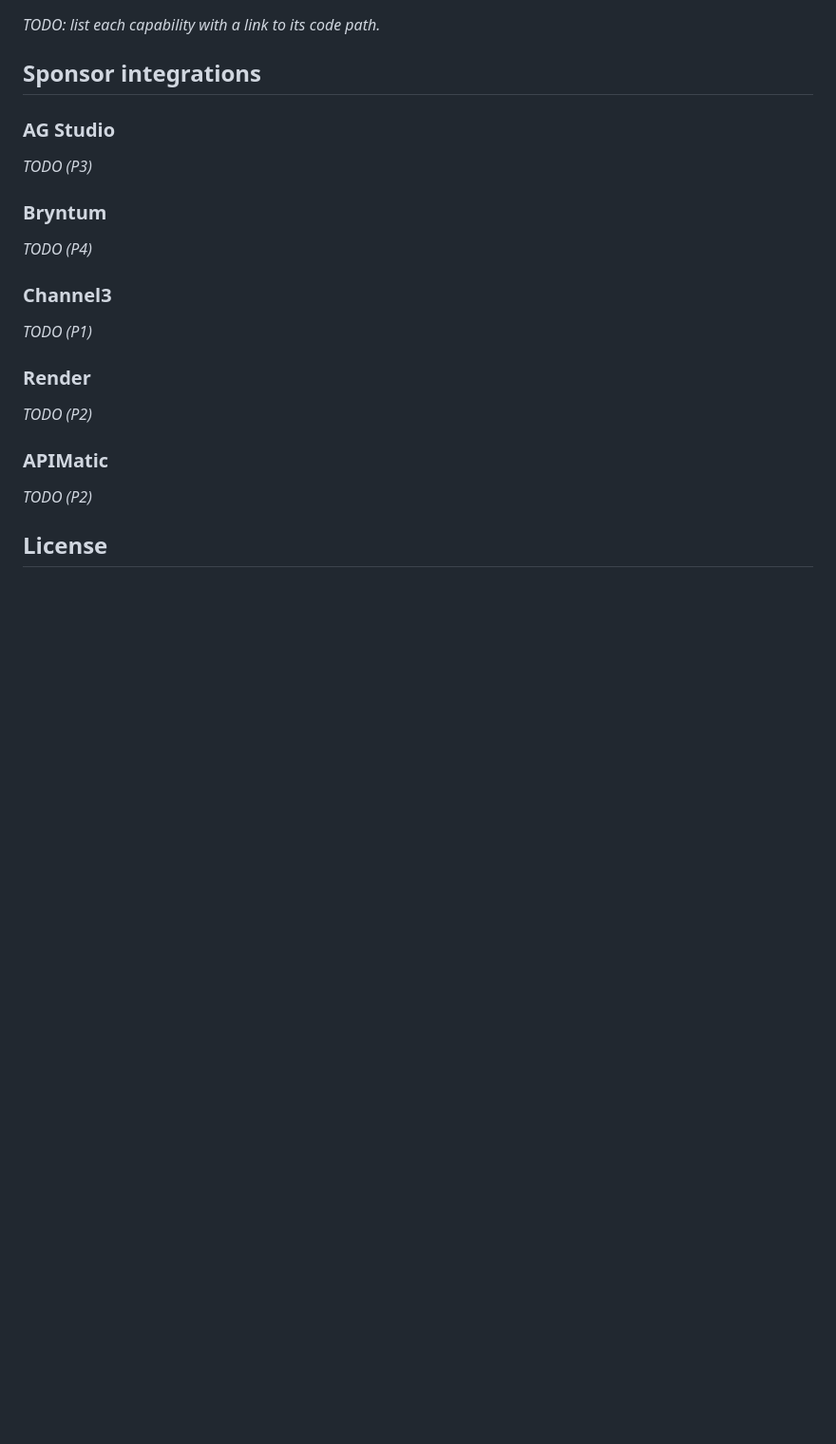
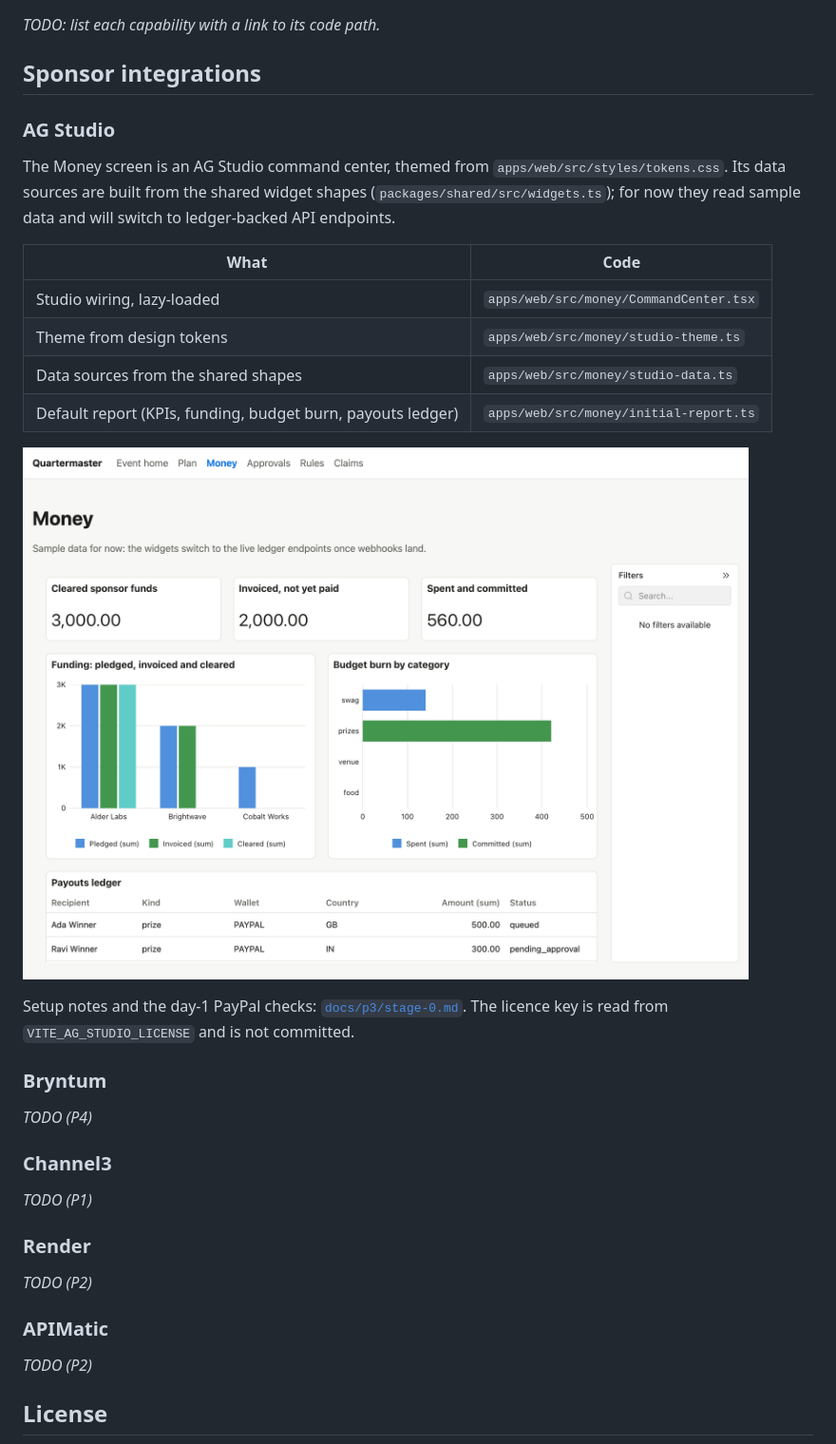
Before and after one commit to ketutezraugm/leonid, a Markdown page: README.md, the part around the change. Shown at 95% size. GitHub-like rendering; pictures changed too: docs/p3/screenshots/money-stage-0.png (added); blank space fills up the shorter version.

```diff
--- a/README.md
+++ b/README.md
@@ -31,7 +31,18 @@ _TODO: list each capability with a link to its code path._
 
 ### AG Studio
 
-_TODO (P3)_
+The Money screen is an AG Studio command center, themed from `apps/web/src/styles/tokens.css`. Its data sources are built from the shared widget shapes (`packages/shared/src/widgets.ts`); for now they read sample data and will switch to ledger-backed API endpoints.
+
+| What                                                        | Code                                   |
+| ----------------------------------------------------------- | -------------------------------------- |
+| Studio wiring, lazy-loaded                                  | `apps/web/src/money/CommandCenter.tsx` |
+| Theme from design tokens                                    | `apps/web/src/money/studio-theme.ts`   |
+| Data sources from the shared shapes                         | `apps/web/src/money/studio-data.ts`    |
+| Default report (KPIs, funding, budget burn, payouts ledger) | `apps/web/src/money/initial-report.ts` |
+
+![Money command center](docs/p3/screenshots/money-stage-0.png)
+
+Setup notes and the day-1 PayPal checks: [`docs/p3/stage-0.md`](docs/p3/stage-0.md). The licence key is read from `VITE_AG_STUDIO_LICENSE` and is not committed.
 
 ### Bryntum
 
```
Also changed, not shown: 11 other files.
